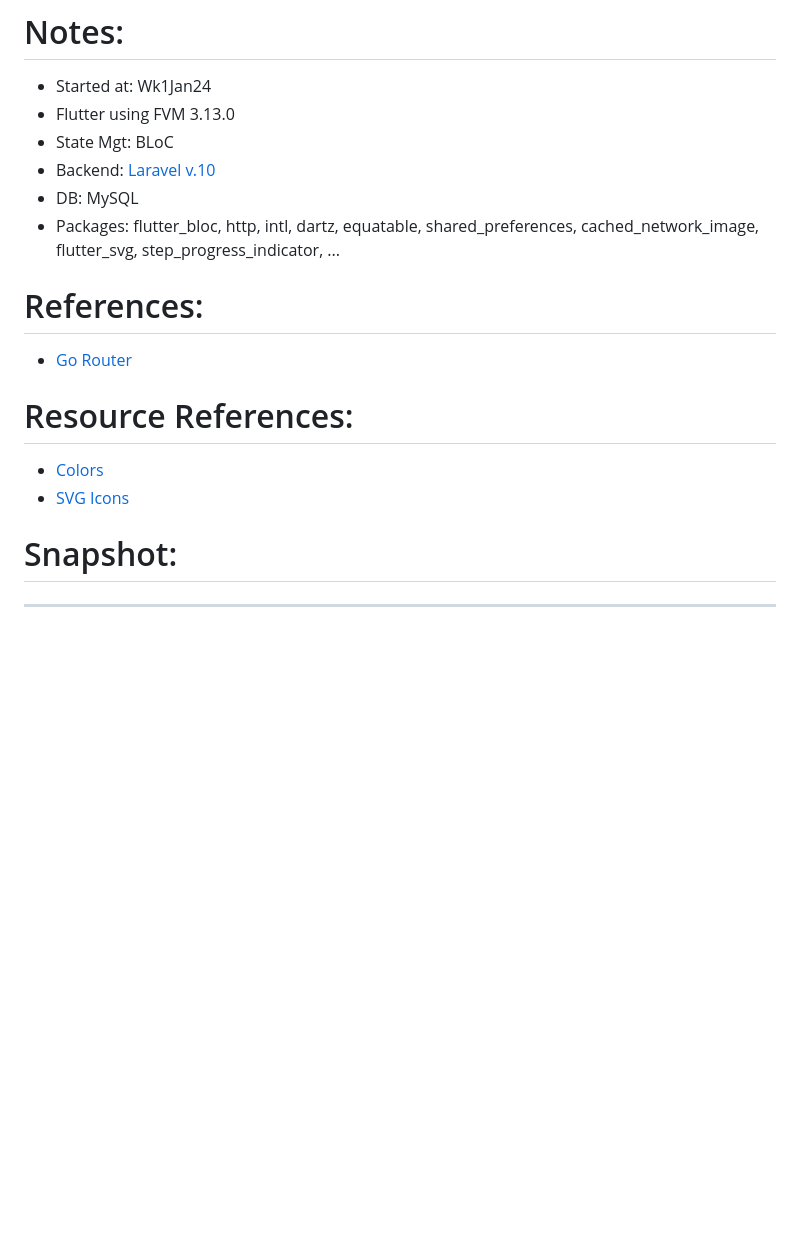
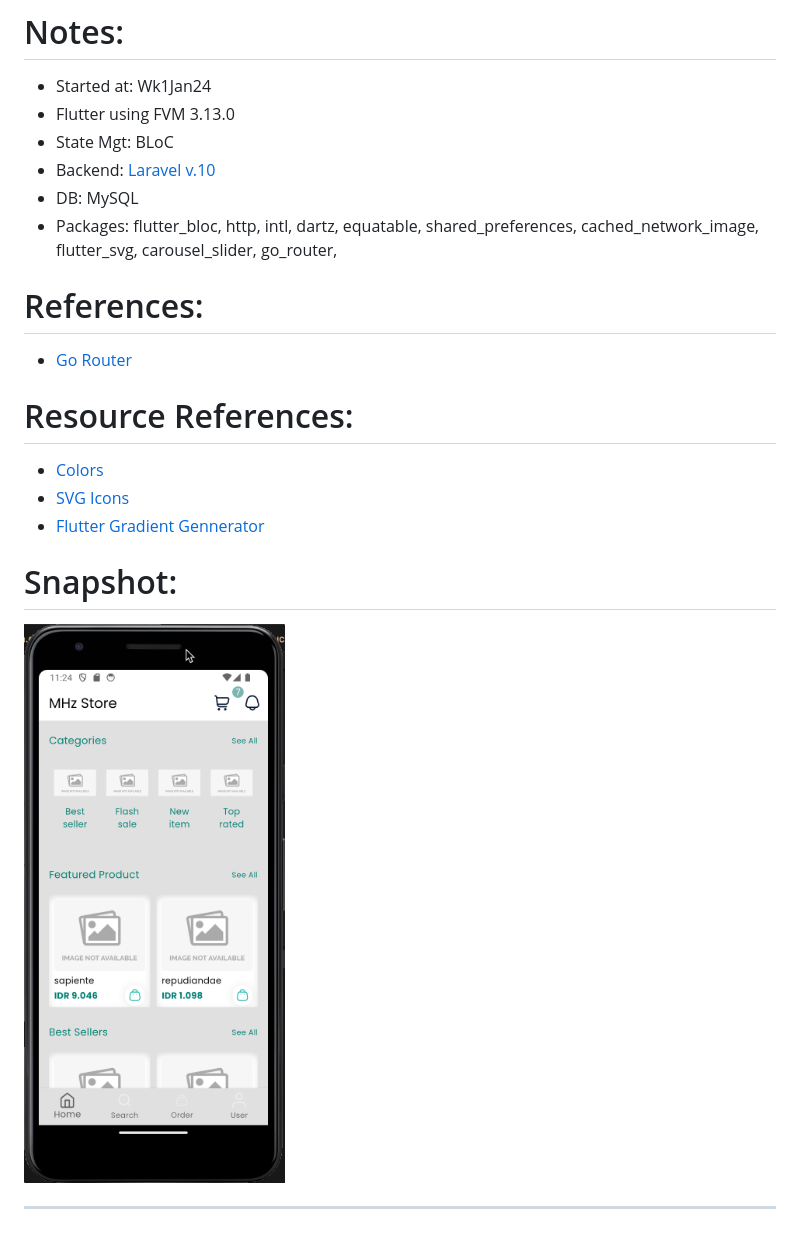
Before and after one commit to maulahaz/flt-warungol-fic12, a Markdown page: README.md, the part around the change. Drawn GitHub-style; pictures changed too: lib/assets/images/snap-01-homepage.png (added); blank space fills up the shorter version.

Commit message:
Update readme with snapshot of Homepage

```diff
--- a/README.md
+++ b/README.md
@@ -11,7 +11,7 @@ A Task of FIC-12 event by Code With Bahri
 - Backend: [Laravel v.10](https://github.com/maulahaz/lar10-warungol-fic12)
 - DB: MySQL
 - Packages: flutter_bloc, http, intl, dartz, equatable, shared_preferences, cached_network_image, <br>
-            flutter_svg, step_progress_indicator, ...
+            flutter_svg, carousel_slider, go_router,
 
 # References:
 <!-- - [GDrive: bahrie127/flutter Onlne Shop App](https://drive.google.com/drive/folders/XX1L88iEAIEhMAA5JMql_0BpQUlEDV0foja?usp=sharing) -->
@@ -21,7 +21,8 @@ A Task of FIC-12 event by Code With Bahri
 # Resource References:
 - [Colors](https://coolors.co/palettes/trending)
 - [SVG Icons](http://svgrepo.com)
+- [Flutter Gradient Gennerator](https://fluttergradientgenerator.com)
 
 # Snapshot:
-<!-- ![CBT-Apps](lib/assets/images/snapshot/01-cbt-apps.jpg) -->
+![01-Homepage](lib/assets/images/snap-01-homepage.png)
 <hr>
```
